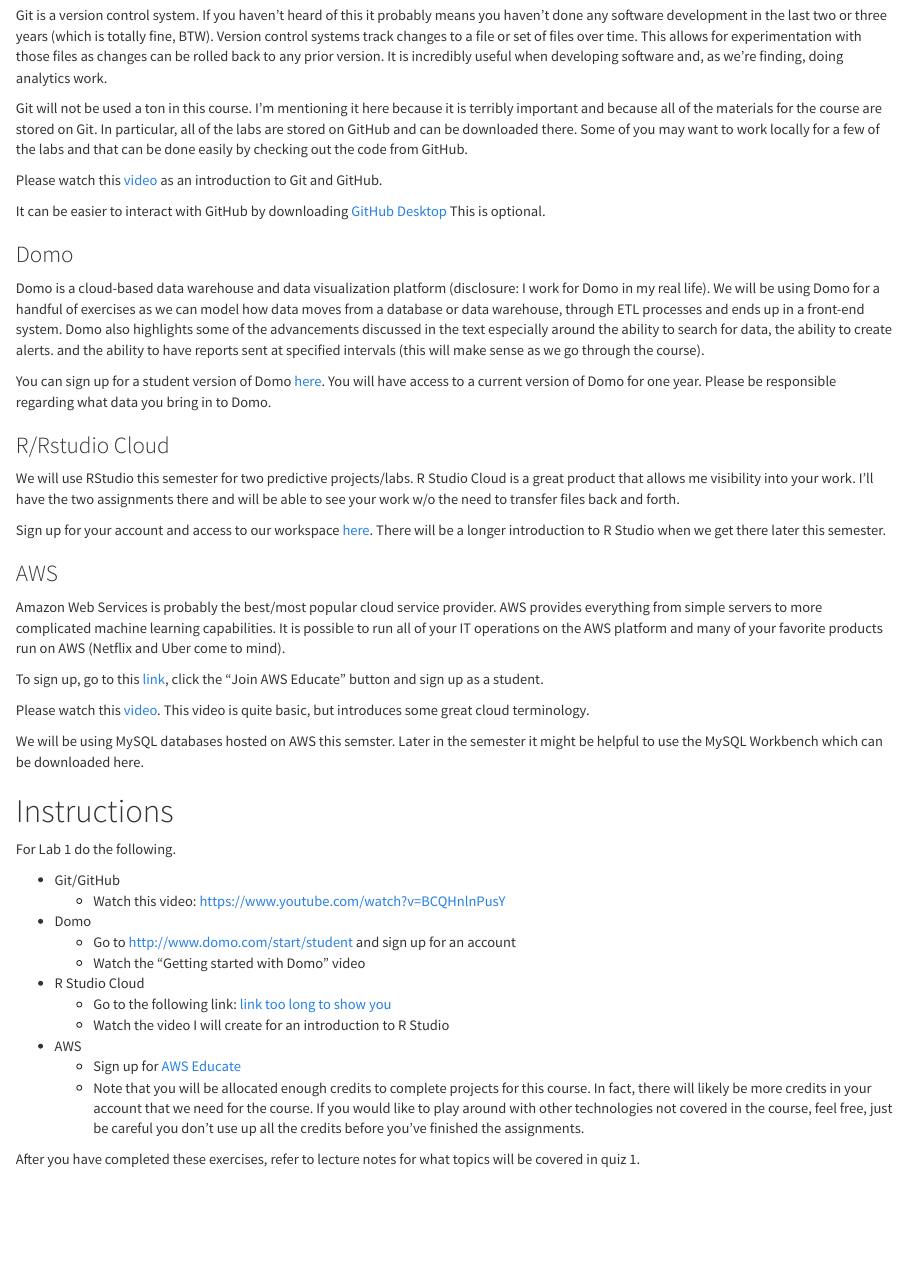
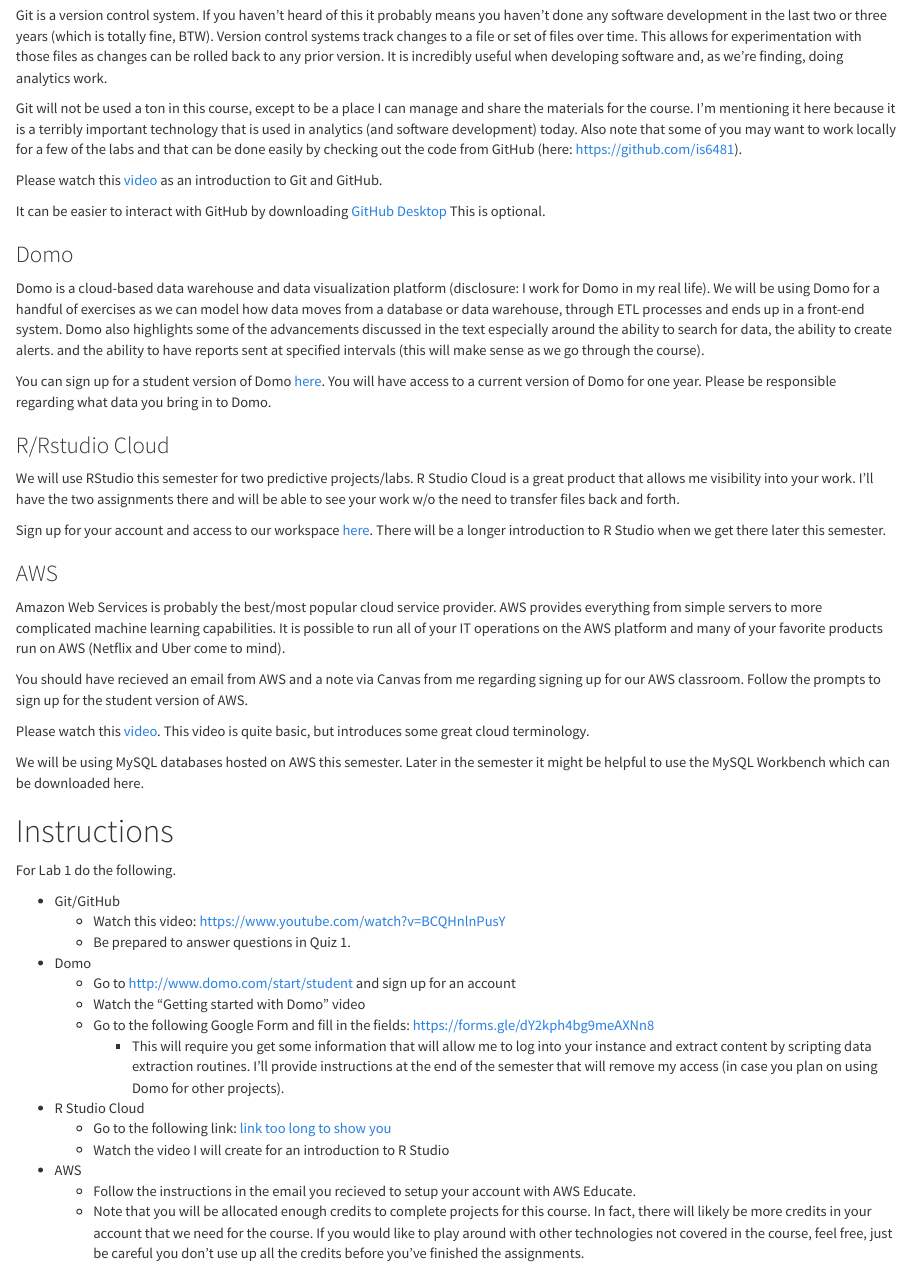
Before and after one commit to is6481/lab1, an R Markdown document (lab1.Rmd): the page in a window 1100 px wide, from 380 px down. Rendered offline with R 4.5, knitr and Pandoc, with nearby package versions.

Commit message:
updates to instructions

```diff
--- a/lab1.Rmd
+++ b/lab1.Rmd
@@ -18,7 +18,7 @@
 ### Git/GitHub
 Git is a version control system. If you haven't heard of this it probably means you haven't done any software development in the last two or three years (which is totally fine, BTW). Version control systems track changes to a file or set of files over time. This allows for experimentation with those files as changes can be rolled back to any prior version. It is incredibly useful when developing software and, as we're finding, doing analytics work.
 
-Git will not be used a ton in this course. I'm mentioning it here because it is terribly important and because all of the materials for the course are stored on Git. In particular, all of the labs are stored on GitHub and can be downloaded there. Some of you may want to work locally for a few of the labs and that can be done easily by checking out the code from GitHub.
+Git will not be used a ton in this course, except to be a place I can manage and share the materials for the course. I'm mentioning it here because it is a terribly important technology that is used in analytics (and software development) today. Also note that some of you may want to work locally for a few of the labs and that can be done easily by checking out the code from GitHub (here: [https://github.com/is6481](https://github.com/is6481)).
 
 Please watch this [video](https://www.youtube.com/watch?v=BCQHnlnPusY) as an introduction to Git and GitHub.
 
@@ -37,25 +37,28 @@
 ### AWS
 Amazon Web Services is probably the best/most popular cloud service provider. AWS provides everything from simple servers to more complicated machine learning capabilities. It is possible to run all of your IT operations on the AWS platform and many of your favorite products run on AWS (Netflix and Uber come to mind).
 
-To sign up, go to this [link](https://aws.amazon.com/education/awseducate/), click the "Join AWS Educate" button and sign up as a student.
+You should have recieved an email from AWS and a note via Canvas from me regarding signing up for our AWS classroom. Follow the prompts to sign up for the student version of AWS.
 
 Please watch this [video](https://www.youtube.com/watch?v=qcY-uiEHhn0). This video is quite basic, but introduces some great cloud terminology.
 
-We will be using MySQL databases hosted on AWS this semster. Later in the semester it might be helpful to use the MySQL Workbench which can be downloaded here.
+We will be using MySQL databases hosted on AWS this semester. Later in the semester it might be helpful to use the MySQL Workbench which can be downloaded here.
 
 # Instructions
 For Lab 1 do the following.
 
 * Git/GitHub
     * Watch this video: [https://www.youtube.com/watch?v=BCQHnlnPusY](https://www.youtube.com/watch?v=BCQHnlnPusY)
+    * Be prepared to answer questions in Quiz 1.
 * Domo
     * Go to [http://www.domo.com/start/student](http://www.domo.com/start/student) and sign up for an account
     * Watch the "Getting started with Domo" video
+    * Go to the following Google Form and fill in the fields: [https://forms.gle/dY2kph4bg9meAXNn8](https://forms.gle/dY2kph4bg9meAXNn8)
+        * This will require you get some information that will allow me to log into your instance and extract content by scripting data extraction routines. I'll provide instructions at the end of the semester that will remove my access (in case you plan on using Domo for other projects).
 * R Studio Cloud
     * Go to the following link: [link too long to show you](https://rstudio.cloud/spaces/20344/join?access_code=2HCnR%2B%2BP8WRCAJOTqOqRrGGEYh4FUi0oWGhIt%2FNb)
     * Watch the video I will create for an introduction to R Studio
 * AWS
-    * Sign up for [AWS Educate](https://aws.amazon.com/education/awseducate/)
+    * Follow the instructions in the email you recieved to setup your account with AWS Educate.
     * Note that you will be allocated enough credits to complete projects for this course. In fact, there will likely be more credits in your account that we need for the course. If you would like to play around with other technologies not covered in the course, feel free, just be careful you don't use up all the credits before you've finished the assignments.
 
 After you have completed these exercises, refer to lecture notes for what topics will be covered in quiz 1.
```
Also changed, not shown: README.md.
